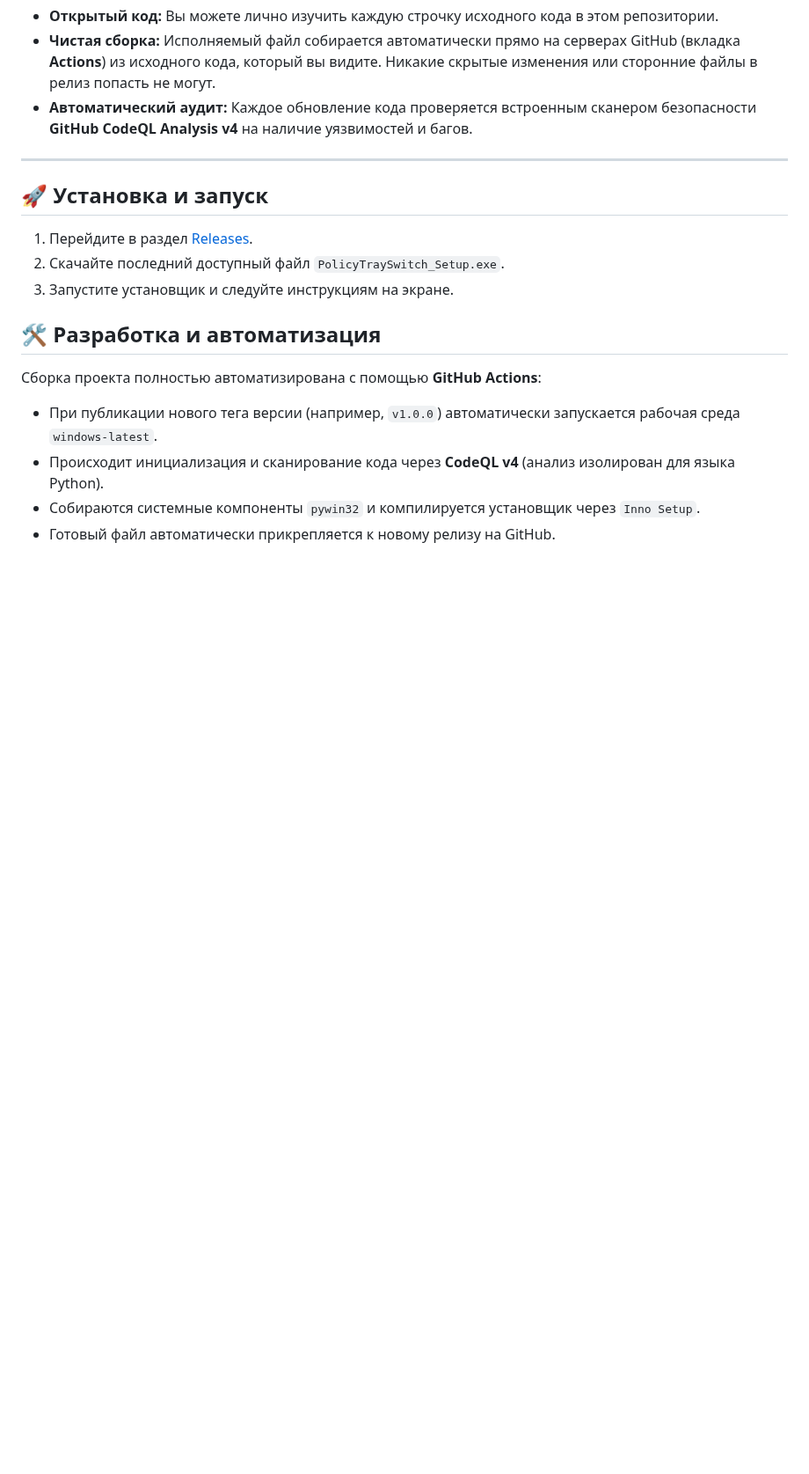
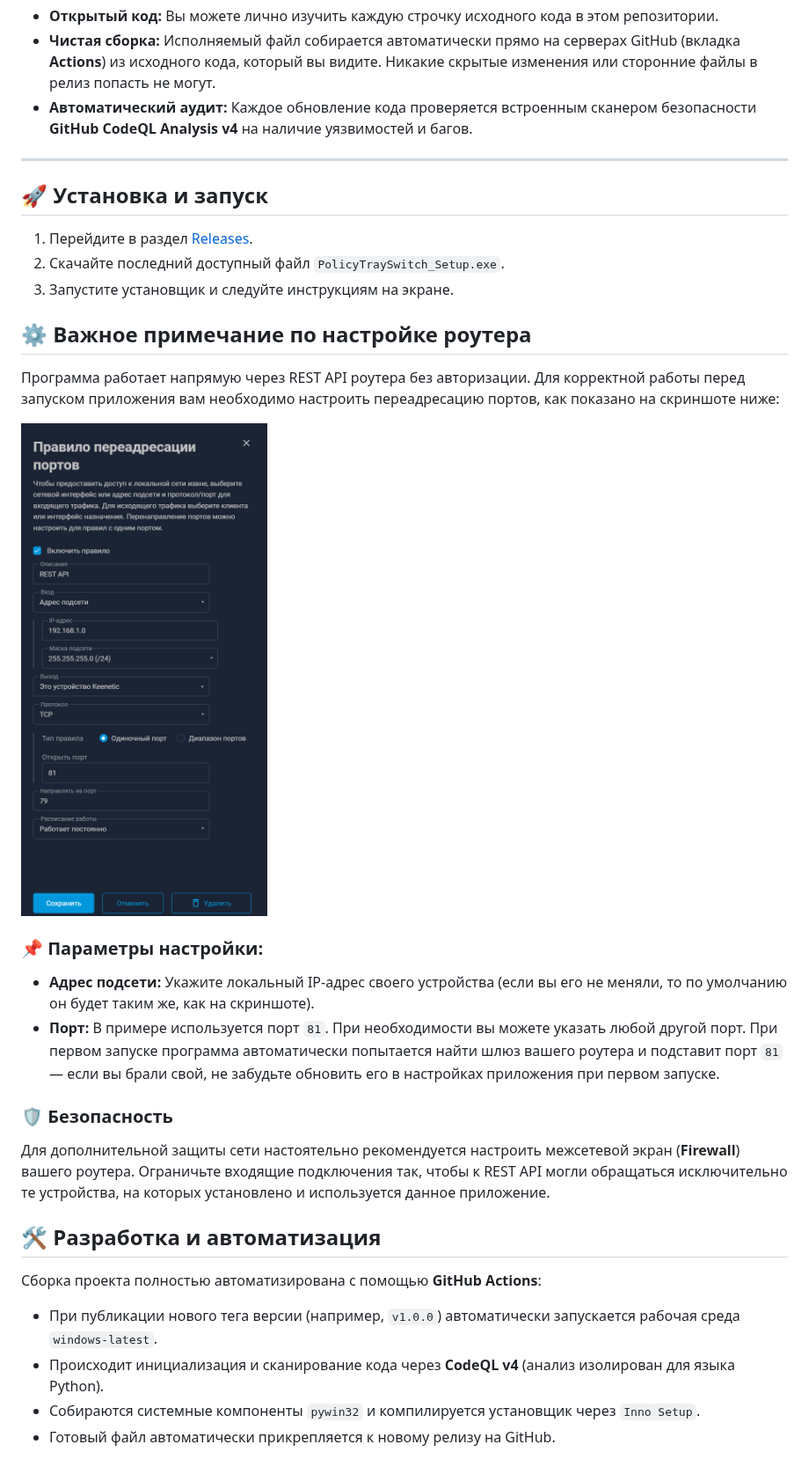
Before and after one commit to ivn-git/PolicyTraySwitch, a Markdown page: README.md, the part around the change. Shown at 88% size. GitHub-like rendering; pictures changed too: images/PortForwarding.png (added); blank space fills up the shorter version.

Commit message:
Add instrution for router adjusting

```diff
--- a/README.md
+++ b/README.md
@@ -33,6 +33,19 @@
 2. Скачайте последний доступный файл `PolicyTraySwitch_Setup.exe`.
 3. Запустите установщик и следуйте инструкциям на экране.
 
+## ⚙️ Важное примечание по настройке роутера
+
+Программа работает напрямую через REST API роутера без авторизации. Для корректной работы перед запуском приложения вам необходимо настроить переадресацию портов, как показано на скриншоте ниже:
+
+![Настройка Port Forwarding](images/PortForwarding.png)
+
+### 📌 Параметры настройки:
+* **Адрес подсети:** Укажите локальный IP-адрес своего устройства (если вы его не меняли, то по умолчанию он будет таким же, как на скриншоте).
+* **Порт:** В примере используется порт `81`. При необходимости вы можете указать любой другой порт. При первом запуске программа автоматически попытается найти шлюз вашего роутера и подставит порт `81` — если вы брали свой, не забудьте обновить его в настройках приложения при первом запуске.
+
+### 🛡️ Безопасность
+Для дополнительной защиты сети настоятельно рекомендуется настроить межсетевой экран (**Firewall**) вашего роутера. Ограничьте входящие подключения так, чтобы к REST API могли обращаться исключительно те устройства, на которых установлено и используется данное приложение.
+
 ## 🛠️ Разработка и автоматизация
 
 Сборка проекта полностью автоматизирована с помощью **GitHub Actions**:
```
